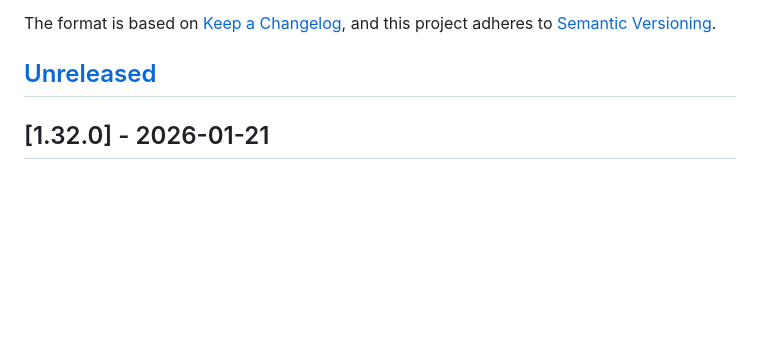
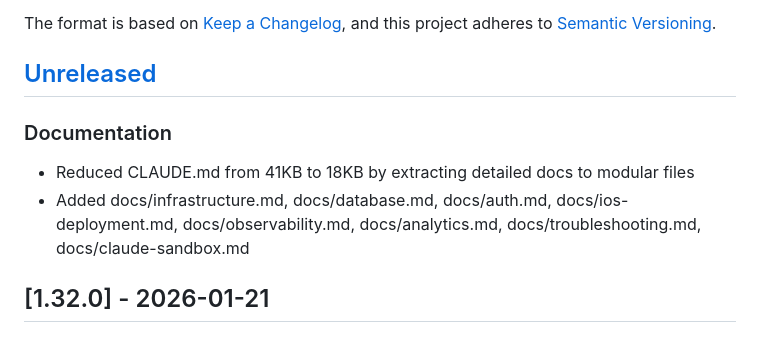
Before and after one commit to dmfenton/Sketchpad, a Markdown page: CHANGELOG.md, the part around the change. Rendered like a GitHub page; blank space fills up the shorter version.

```diff
--- a/CHANGELOG.md
+++ b/CHANGELOG.md
@@ -6,6 +6,11 @@ The format is based on [Keep a Changelog](https://keepachangelog.com/en/1.1.0/),
 and this project adheres to [Semantic Versioning](https://semver.org/spec/v2.0.0.html).
 
 ## [Unreleased]
+
+### Documentation
+
+- Reduced CLAUDE.md from 41KB to 18KB by extracting detailed docs to modular files
+- Added docs/infrastructure.md, docs/database.md, docs/auth.md, docs/ios-deployment.md, docs/observability.md, docs/analytics.md, docs/troubleshooting.md, docs/claude-sandbox.md
 
 ## [1.32.0] - 2026-01-21
 
```
Also changed, not shown: CLAUDE.md (+17 -0 lines).
